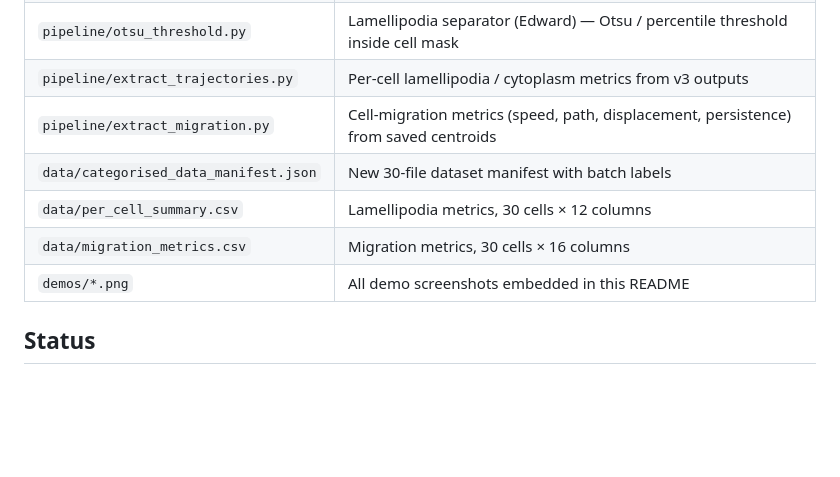
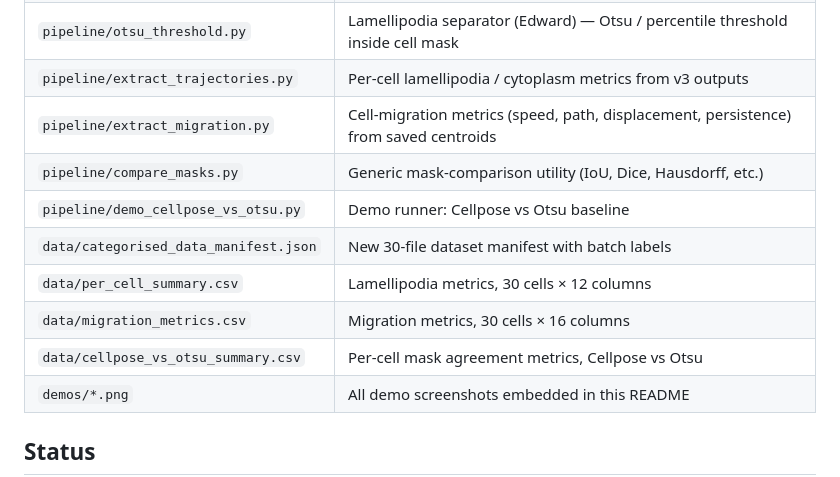
Before and after one commit to Haili321/bioimage-hackathon-beh, a Markdown page: README.md, the part around one of its changes. Drawn GitHub-style; blank space fills up the shorter version.

```diff
--- a/README.md
+++ b/README.md
@@ -264,9 +304,12 @@ Each subplot shows 5 cells. Coloured solid lines: pairs that passed the mask-sta
 | `pipeline/otsu_threshold.py` | Lamellipodia separator (Edward) — Otsu / percentile threshold inside cell mask |
 | `pipeline/extract_trajectories.py` | Per-cell lamellipodia / cytoplasm metrics from v3 outputs |
 | `pipeline/extract_migration.py` | Cell-migration metrics (speed, path, displacement, persistence) from saved centroids |
+| `pipeline/compare_masks.py` | Generic mask-comparison utility (IoU, Dice, Hausdorff, etc.) |
+| `pipeline/demo_cellpose_vs_otsu.py` | Demo runner: Cellpose vs Otsu baseline |
 | `data/categorised_data_manifest.json` | New 30-file dataset manifest with batch labels |
 | `data/per_cell_summary.csv` | Lamellipodia metrics, 30 cells × 12 columns |
 | `data/migration_metrics.csv` | Migration metrics, 30 cells × 16 columns |
+| `data/cellpose_vs_otsu_summary.csv` | Per-cell mask agreement metrics, Cellpose vs Otsu |
 | `demos/*.png` | All demo screenshots embedded in this README |
 
 ## Status
```
Also changed, not shown: other parts of README.md (+40 -0 lines), demos/cellpose_vs_otsu_demo.png (added), 3 other files.
